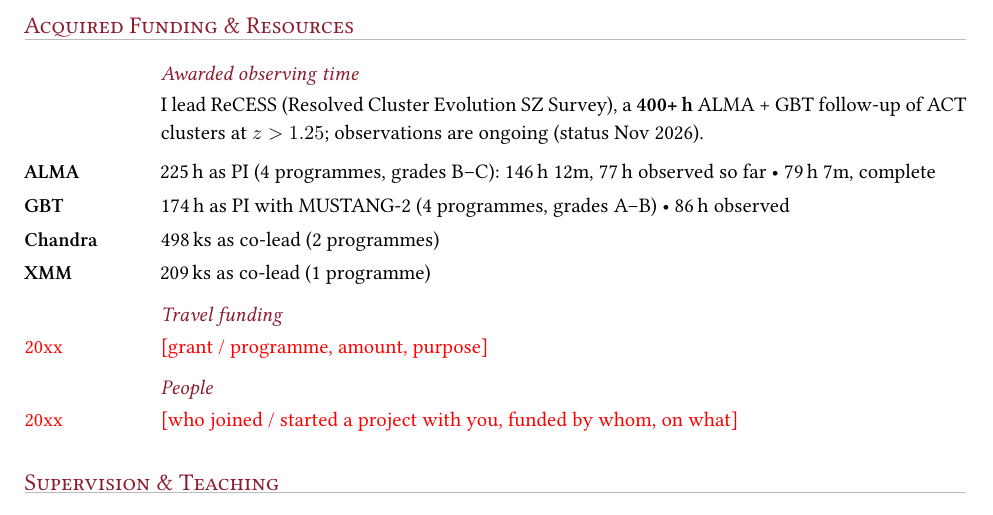
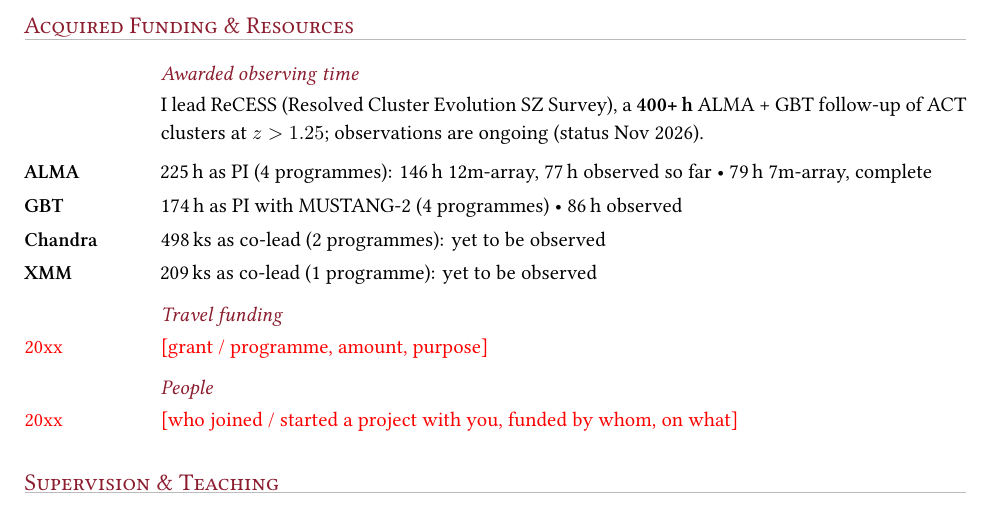
Before and after one commit to Joshiwavm/CV, a LaTeX CV (CV_condensed.tex, which reads content/content_condensed.tex): part of page 2 of 3, cut so that both start at the same text. Compiled offline with XeLaTeX.

Commit message:
wordsmithing III

```diff
--- a/content/content_condensed.tex
+++ b/content/content_condensed.tex
@@ -79,10 +79,10 @@ Full list: \cvlink{https://joshiwavm.github.io/CV/vanMarrewijk_publications.pdf}
 
 \cvsubsection{Awarded observing time}
 \cvpara{I lead ReCESS (Resolved Cluster Evolution SZ Survey), a \textbf{400+\,h} ALMA + GBT follow-up of ACT clusters at $z>1.25$; observations are ongoing (status Nov 2026).}
-\cvlabel{ALMA}{225\,h as PI (4 programmes, grades B--C): 146\,h 12m, 77\,h observed so far \textbullet{} 79\,h 7m, complete}
-\cvlabel{GBT}{174\,h as PI with MUSTANG-2 (4 programmes, grades A--B) \textbullet{} 86\,h observed}
-\cvlabel{Chandra}{498\,ks as co-lead (2 programmes)}
-\cvlabel{XMM}{209\,ks as co-lead (1 programme)}
+\cvlabel{ALMA}{225\,h as PI (4 programmes): 146\,h 12m-array, 77\,h observed so far \textbullet{} 79\,h 7m-array, complete}
+\cvlabel{GBT}{174\,h as PI with MUSTANG-2 (4 programmes) \textbullet{} 86\,h observed}
+\cvlabel{Chandra}{498\,ks as co-lead (2 programmes): yet to be observed}
+\cvlabel{XMM}{209\,ks as co-lead (1 programme): yet to be observed}
 
 \cvsubsection{Travel funding}
 \cvitem{\tbd{20xx}}{\tbd{[grant / programme, amount, purpose]}}
```
